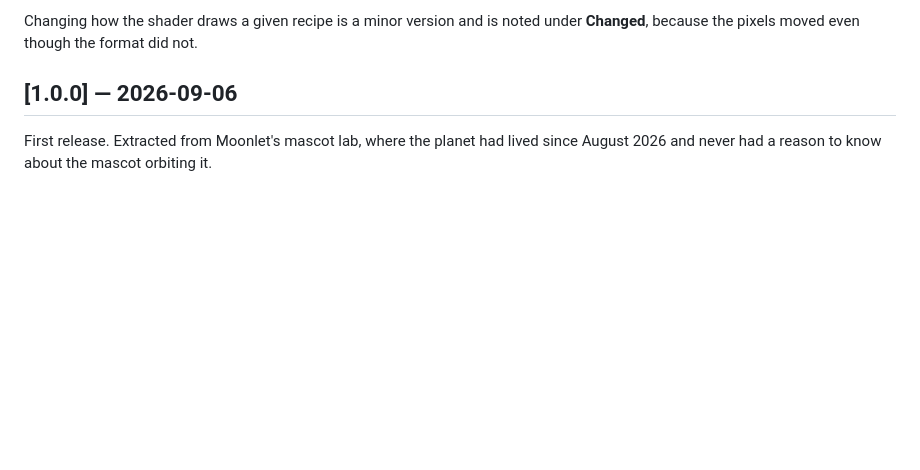
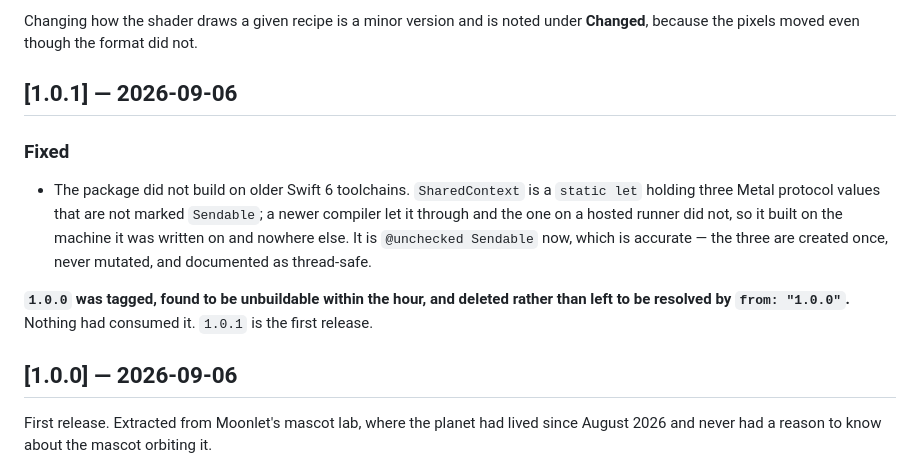
Before and after one commit to gkhntpbs/MoonletPlanet, a Markdown page: CHANGELOG.md, the part around the change. Drawn GitHub-style; blank space fills up the shorter version.

Commit message:
1.0.1: the first release that builds anywhere
1.0.0 was tagged, found unbuildable on an older toolchain within the hour,
and deleted rather than left for from: "1.0.0" to resolve. Nothing had
consumed it.

```diff
--- a/CHANGELOG.md
+++ b/CHANGELOG.md
@@ -12,6 +12,18 @@ is the breakage this rule exists to prevent.
 
 Changing how the shader draws a given recipe is a minor version and is noted under
 **Changed**, because the pixels moved even though the format did not.
+
+## [1.0.1] — 2026-09-06
+
+### Fixed
+- The package did not build on older Swift 6 toolchains. `SharedContext` is a `static let`
+  holding three Metal protocol values that are not marked `Sendable`; a newer compiler let it
+  through and the one on a hosted runner did not, so it built on the machine it was written
+  on and nowhere else. It is `@unchecked Sendable` now, which is accurate — the three are
+  created once, never mutated, and documented as thread-safe.
+
+**`1.0.0` was tagged, found to be unbuildable within the hour, and deleted rather than left
+to be resolved by `from: "1.0.0"`.** Nothing had consumed it. `1.0.1` is the first release.
 
 ## [1.0.0] — 2026-09-06
 
```
